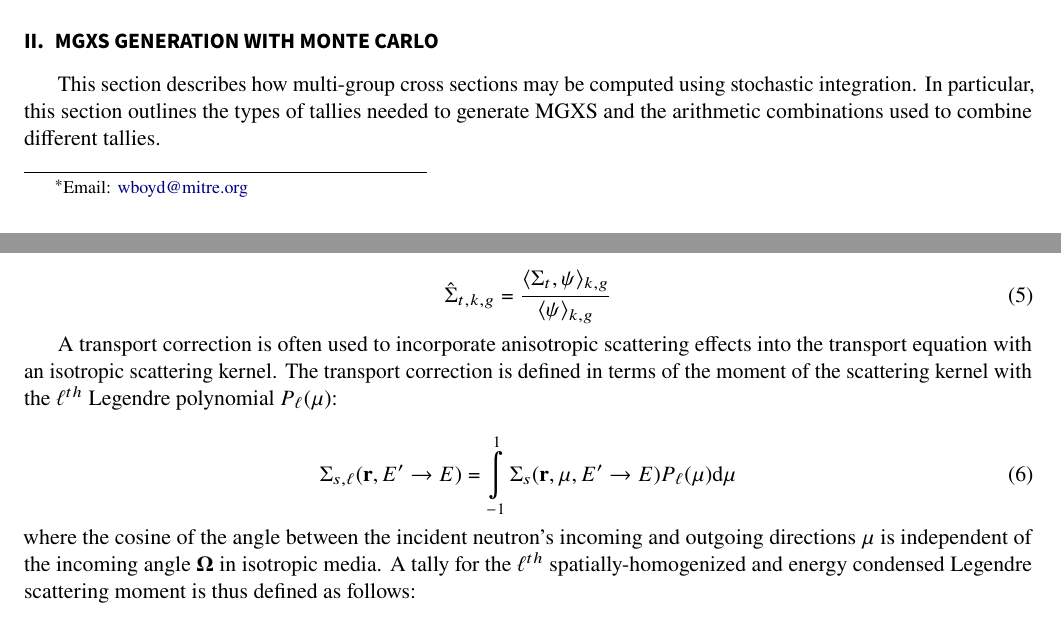
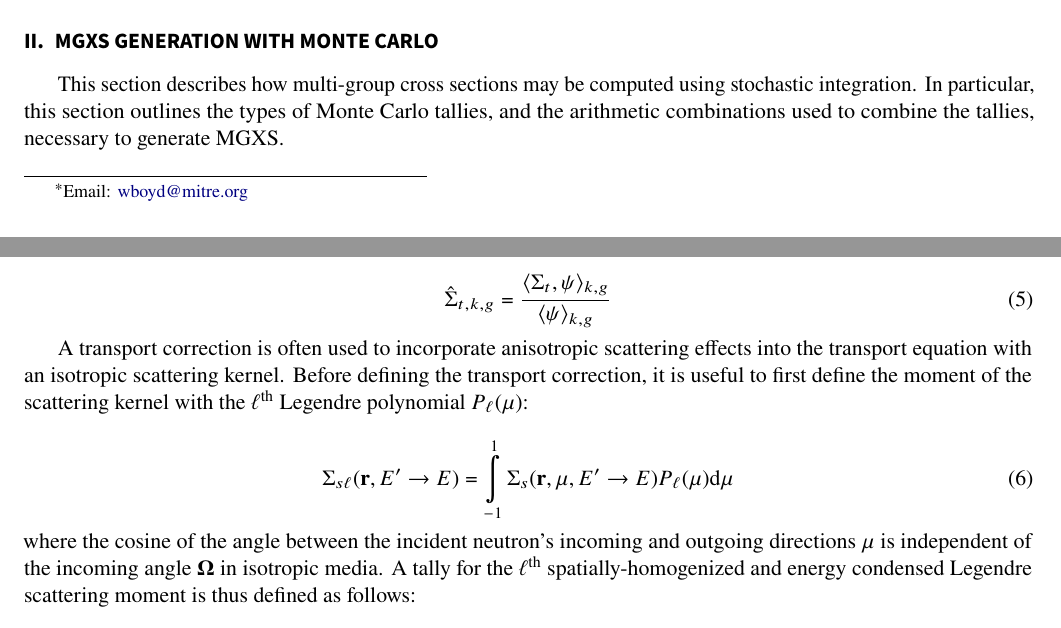
Before and after one commit to wbinventor/OpenMC-MGXS, a LaTeX document (main.tex, which reads mgxs-mc.tex): two parts of pages 1 and 2 of 17, joined at a grey line, cut so that both start at the same text. Compiled offline with pdfLaTeX.

Commit message:
Small proofreading edits to the intro and MGXS math sections

```diff
--- a/mgxs-mc.tex
+++ b/mgxs-mc.tex
@@ -3,7 +3,7 @@
 \label{sec:mgxs-mc}
 %%%%%%%%%%%%%%%%%%%%%%%%%%%%%%%%%%%%%%%%%%%%%%%%%%%%%%%%%%%%%%%%%%%%%%%%%%%%%%%
 
-This section describes how multi-group cross sections may be computed using stochastic integration. In particular, this section outlines the types of tallies needed to generate MGXS and the arithmetic combinations used to combine different tallies.
+This section describes how multi-group cross sections may be computed using stochastic integration. In particular, this section outlines the types of Monte Carlo tallies, and the arithmetic combinations used to combine the tallies, necessary to generate MGXS.
 
 %%%%%%%%%%%%%%%%%%%%%%%%%%%%%%%%%%%%%%
 \subsection{Inner Product Notation}
@@ -54,14 +54,14 @@ The total cross section $\hat{\Sigma}_{t}$ is a special case of \cref{eqn:genera
 \hat{\Sigma}_{t,k,g} = \frac{\langle \Sigma_{t}, \psi \rangle_{k,g}}{\langle \psi \rangle_{k,g}}
 \end{equation}
 
-A transport correction is often used to incorporate anisotropic scattering effects into the transport equation with an isotropic scattering kernel. The transport correction is defined in terms of the moment of the scattering kernel with the $\ell^{th}$ Legendre polynomial $P_{\ell}(\mu)$:
+A transport correction is often used to incorporate anisotropic scattering effects into the transport equation with an isotropic scattering kernel. Before defining the transport correction, it is useful to first define the moment of the scattering kernel with the $\ell$\textsuperscript{th} Legendre polynomial $P_{\ell}(\mu)$:
 
 \begin{equation}
 \label{eqn:scatt-moment}
-\Sigma_{s,\ell}(\mathbf{r},E'\rightarrow E) = \displaystyle\int\limits_{-1}^{1} \Sigma_{s}(\mathbf{r},\mu,{E'\rightarrow E})P_{\ell}(\mu)\mathrm{d}\mu
+\Sigma_{s\ell}(\mathbf{r},E'\rightarrow E) = \displaystyle\int\limits_{-1}^{1} \Sigma_{s}(\mathbf{r},\mu,{E'\rightarrow E})P_{\ell}(\mu)\mathrm{d}\mu
 \end{equation}
 
-\noindent where the cosine of the angle between the incident neutron's incoming and outgoing directions $\mu$ is independent of the incoming angle $\mathbf{\Omega}$ in isotropic media. A tally for the $\ell^{th}$ spatially-homogenized and energy condensed Legendre scattering moment is thus defined as follows:
+\noindent where the cosine of the angle between the incident neutron's incoming and outgoing directions $\mu$ is independent of the incoming angle $\mathbf{\Omega}$ in isotropic media. A tally for the $\ell$\textsuperscript{th} spatially-homogenized and energy condensed Legendre scattering moment is thus defined as follows:
 
 \begin{equation}
 \label{eqn:flux-weight-scatt-moment}
```
Also changed, not shown: mgxs-mc.tex (8 more changed lines).
